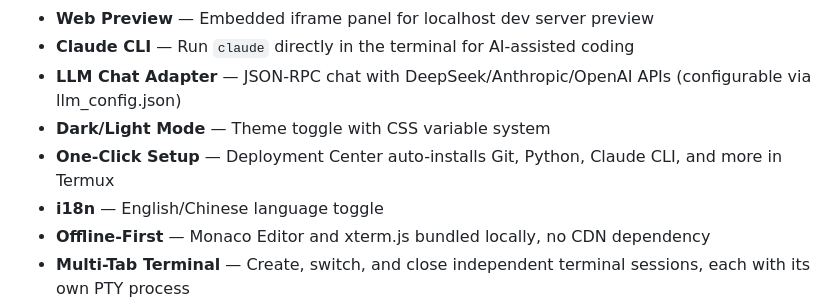
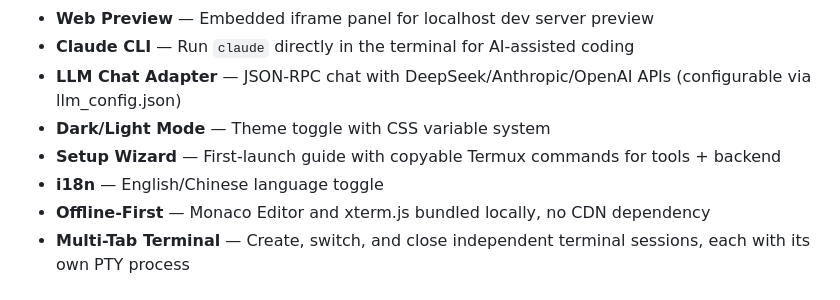
Before and after one commit to qianwanbie/LCO-Lite-Code-On-device, a Markdown page: README.md, the part around the change. GitHub-like rendering.

Commit message:
README: setup wizard replaces deployment center

```diff
--- a/README.md
+++ b/README.md
@@ -16,7 +16,7 @@
 - **Claude CLI** — Run `claude` directly in the terminal for AI-assisted coding
 - **LLM Chat Adapter** — JSON-RPC chat with DeepSeek/Anthropic/OpenAI APIs (configurable via llm_config.json)
 - **Dark/Light Mode** — Theme toggle with CSS variable system
-- **One-Click Setup** — Deployment Center auto-installs Git, Python, Claude CLI, and more in Termux
+- **Setup Wizard** — First-launch guide with copyable Termux commands for tools + backend
 - **i18n** — English/Chinese language toggle
 - **Offline-First** — Monaco Editor and xterm.js bundled locally, no CDN dependency
 - **Multi-Tab Terminal** — Create, switch, and close independent terminal sessions, each with its own PTY process
```
